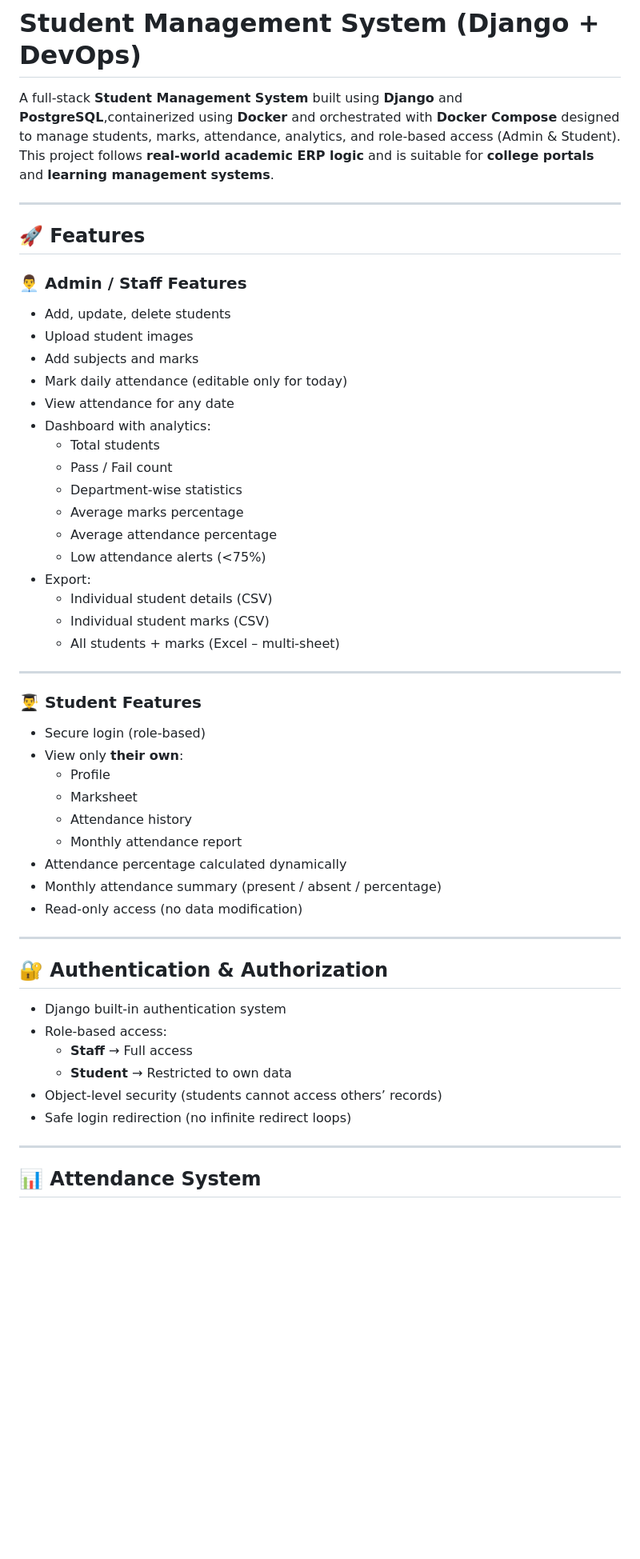
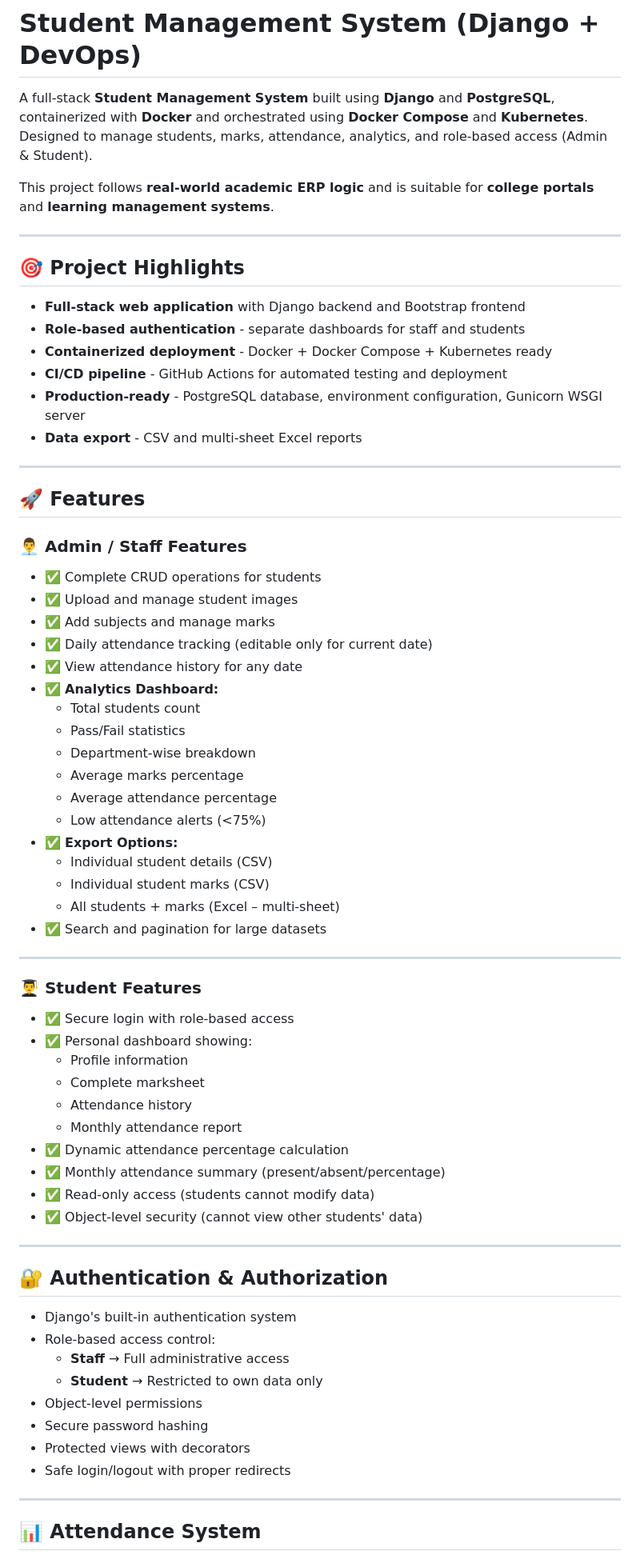
Before and after one commit to Srivenkatesh03/Student_Management_System, a Markdown page: Readme.md, the part around one of its changes. Shown at 80% size. Drawn GitHub-style; blank space fills up the shorter version.

```diff
--- a/Readme.md
+++ b/Readme.md
@@ -1,52 +1,68 @@
 # Student Management System (Django + DevOps)
 
-A full-stack **Student Management System** built using **Django** and **PostgreSQL**,containerized using **Docker** and orchestrated with **Docker Compose** designed to manage students, marks, attendance, analytics, and role-based access (Admin & Student).
+A full-stack **Student Management System** built using **Django** and **PostgreSQL**, containerized with **Docker** and orchestrated using **Docker Compose** and **Kubernetes**. Designed to manage students, marks, attendance, analytics, and role-based access (Admin & Student).
+
 This project follows **real-world academic ERP logic** and is suitable for **college portals** and **learning management systems**.
+
+---
+
+## 🎯 Project Highlights
+
+- **Full-stack web application** with Django backend and Bootstrap frontend
+- **Role-based authentication** - separate dashboards for staff and students
+- **Containerized deployment** - Docker + Docker Compose + Kubernetes ready
+- **CI/CD pipeline** - GitHub Actions for automated testing and deployment
+- **Production-ready** - PostgreSQL database, environment configuration, Gunicorn WSGI server
+- **Data export** - CSV and multi-sheet Excel reports
 
 ---
 
 ## 🚀 Features
 
 ### 👨‍💼 Admin / Staff Features
-- Add, update, delete students
-- Upload student images
-- Add subjects and marks
-- Mark daily attendance (editable only for today)
-- View attendance for any date
-- Dashboard with analytics:
-  - Total students
-  - Pass / Fail count
-  - Department-wise statistics
+- ✅ Complete CRUD operations for students
+- ✅ Upload and manage student images
+- ✅ Add subjects and manage marks
+- ✅ Daily attendance tracking (editable only for current date)
+- ✅ View attendance history for any date
+- ✅ **Analytics Dashboard:**
+  - Total students count
+  - Pass/Fail statistics
+  - Department-wise breakdown
   - Average marks percentage
   - Average attendance percentage
   - Low attendance alerts (<75%)
-- Export:
+- ✅ **Export Options:**
   - Individual student details (CSV)
   - Individual student marks (CSV)
   - All students + marks (Excel – multi-sheet)
+- ✅ Search and pagination for large datasets
 
 ---
 
 ### 👨‍🎓 Student Features
-- Secure login (role-based)
-- View only **their own**:
-  - Profile
-  - Marksheet
+- ✅ Secure login with role-based access
+- ✅ Personal dashboard showing:
+  - Profile information
+  - Complete marksheet
   - Attendance history
   - Monthly attendance report
-- Attendance percentage calculated dynamically
-- Monthly attendance summary (present / absent / percentage)
-- Read-only access (no data modification)
+- ✅ Dynamic attendance percentage calculation
+- ✅ Monthly attendance summary (present/absent/percentage)
+- ✅ Read-only access (students cannot modify data)
+- ✅ Object-level security (cannot view other students' data)
 
 ---
 
 ## 🔐 Authentication & Authorization
-- Django built-in authentication system
-- Role-based access:
-  - **Staff** → Full access
-  - **Student** → Restricted to own data
-- Object-level security (students cannot access others’ records)
-- Safe login redirection (no infinite redirect loops)
+- Django's built-in authentication system
+- Role-based access control:
+  - **Staff** → Full administrative access
+  - **Student** → Restricted to own data only
+- Object-level permissions
+- Secure password hashing
+- Protected views with decorators
+- Safe login/logout with proper redirects
 
 ---
 
```
Also changed, not shown: other parts of Readme.md (+136 -39 lines).
